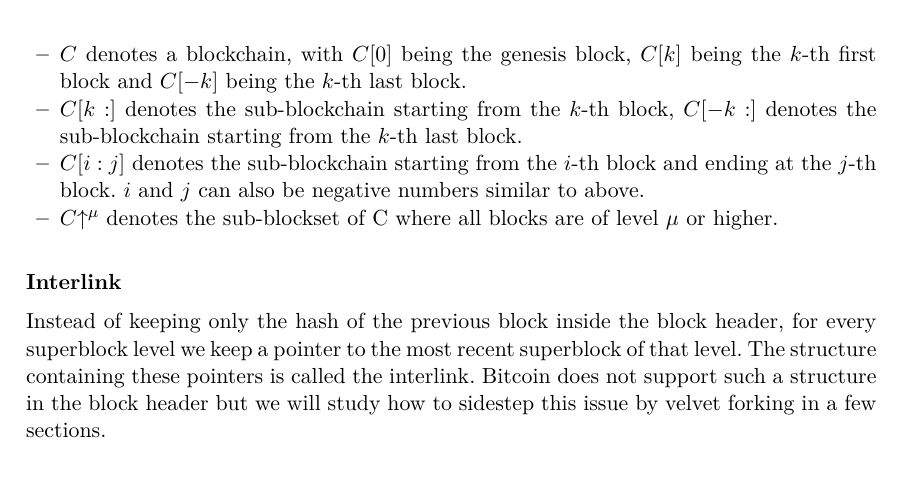
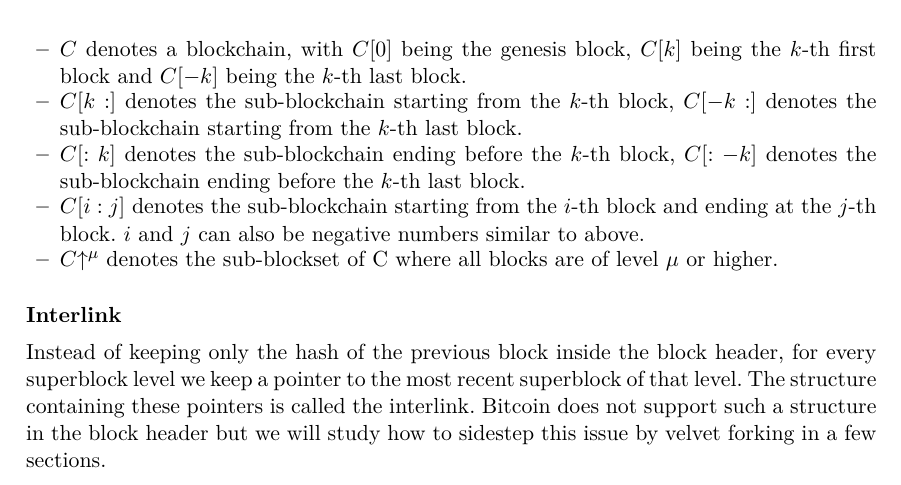
Before and after one commit to gtklocker/thesis, a LaTeX paper (paper.tex): part of page 7 of 8, cut so that both start at the same text. Compiled offline with pdfLaTeX.

Commit message:
more notation

```diff
--- a/paper.tex
+++ b/paper.tex
@@ -206,6 +206,7 @@ The NIPoPoWs paper introduces some notation for talking about blockchains with l
 \begin{itemize}
   \item $C$ denotes a blockchain, with $C[0]$ being the genesis block, $C[k]$ being the $k$-th first block and $C[-k]$ being the $k$-th last block.
   \item $C[k:]$ denotes the sub-blockchain starting from the $k$-th block, $C[-k:]$ denotes the sub-blockchain starting from the $k$-th last block.
+  \item $C[:k]$ denotes the sub-blockchain ending before the $k$-th block, $C[:-k]$ denotes the sub-blockchain ending before the $k$-th last block.
   \item $C[i:j]$ denotes the sub-blockchain starting from the $i$-th block and ending at the $j$-th block. $i$ and $j$ can also be negative numbers similar to above.
   \item $C\upchain^\mu$ denotes the sub-blockset of C where all blocks are of level $\mu$ or higher.
 \end{itemize}
```
